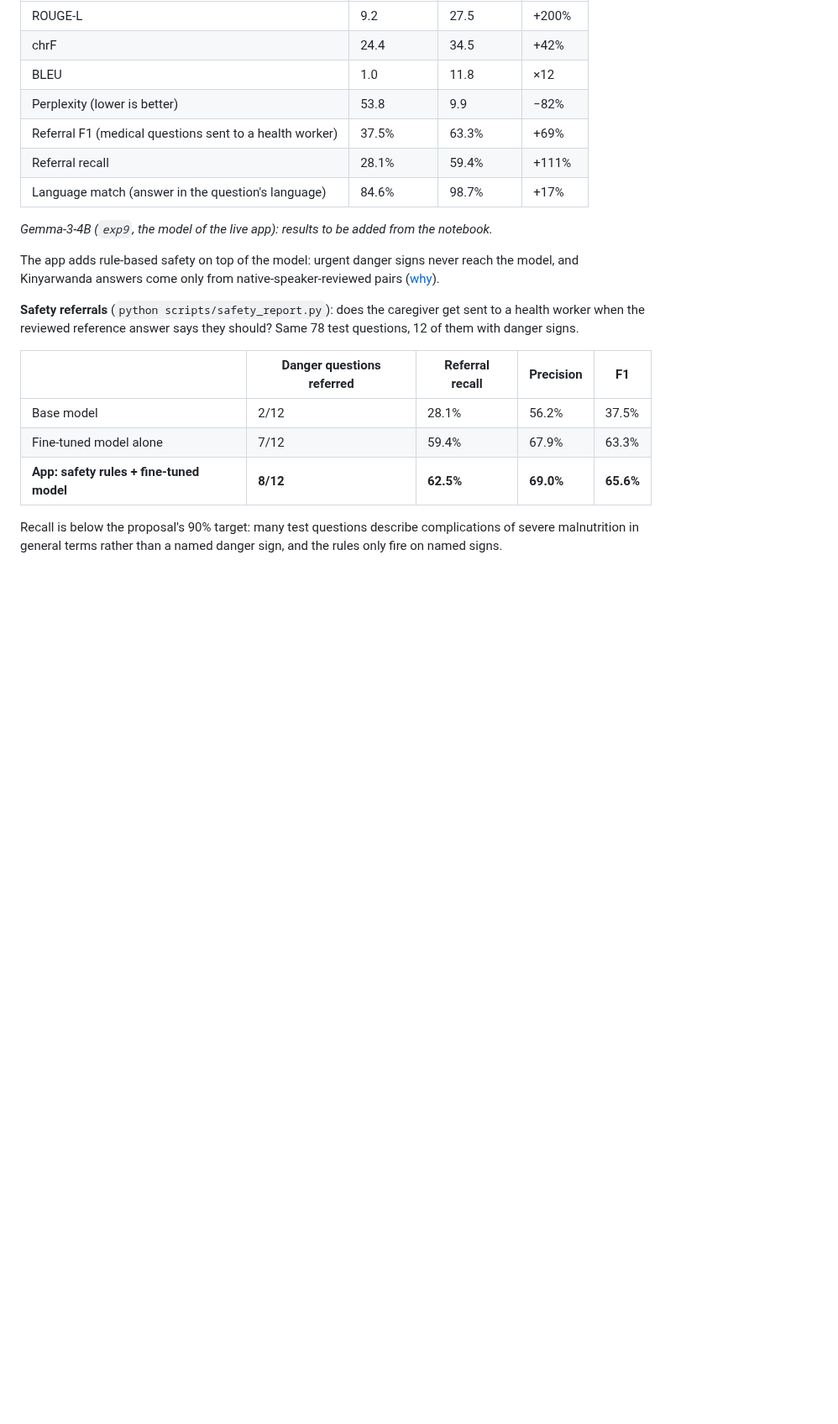
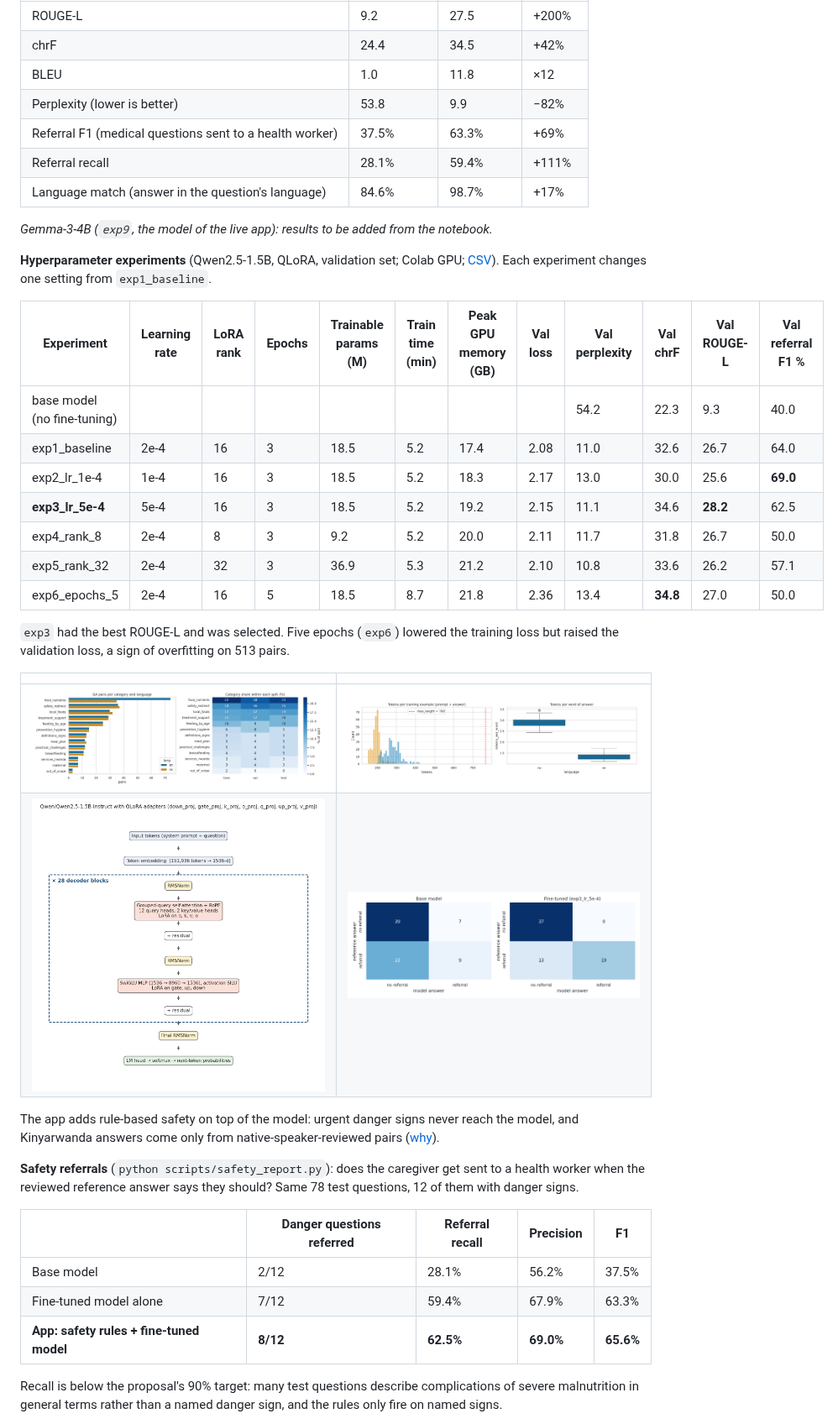
Before and after one commit to pauline12ish34/NutriAssist_Capstone, a Markdown page: README.md, the part around the change. Shown at 84% size. Drawn GitHub-style; pictures changed too: docs/results/data_categories.png (added), docs/results/data_tokens.png (added), docs/results/model_architecture.png (added); blank space fills up the shorter version.

Commit message:
Hyperparameter table and notebook figures in the README
Copied from the Colab outputs: experiment_table.csv and four figures.

Co-Authored-By: Claude Opus 5.5 <noreply@anthropic.com>

```diff
--- a/README.md
+++ b/README.md
@@ -97,6 +97,27 @@ from notebook section 6. Model: Qwen2.5-1.5B, experiment `exp3_lr_5e-4` (the mod
 | Language match (answer in the question's language) | 84.6% | 98.7% | +17% |
 
 _Gemma-3-4B (`exp9`, the model of the live app): results to be added from the notebook._
+
+**Hyperparameter experiments** (Qwen2.5-1.5B, QLoRA, validation set; Colab GPU; [CSV](docs/results/experiment_table.csv)).
+Each experiment changes one setting from `exp1_baseline`.
+
+| Experiment | Learning rate | LoRA rank | Epochs | Trainable params (M) | Train time (min) | Peak GPU memory (GB) | Val loss | Val perplexity | Val chrF | Val ROUGE-L | Val referral F1 % |
+|---|---|---|---|---|---|---|---|---|---|---|---|
+| base model (no fine-tuning) | | | | | | | | 54.2 | 22.3 | 9.3 | 40.0 |
+| exp1_baseline | 2e-4 | 16 | 3 | 18.5 | 5.2 | 17.4 | 2.08 | 11.0 | 32.6 | 26.7 | 64.0 |
+| exp2_lr_1e-4 | 1e-4 | 16 | 3 | 18.5 | 5.2 | 18.3 | 2.17 | 13.0 | 30.0 | 25.6 | **69.0** |
+| **exp3_lr_5e-4** | 5e-4 | 16 | 3 | 18.5 | 5.2 | 19.2 | 2.15 | 11.1 | 34.6 | **28.2** | 62.5 |
+| exp4_rank_8 | 2e-4 | 8 | 3 | 9.2 | 5.2 | 20.0 | 2.11 | 11.7 | 31.8 | 26.7 | 50.0 |
+| exp5_rank_32 | 2e-4 | 32 | 3 | 36.9 | 5.3 | 21.2 | 2.10 | 10.8 | 33.6 | 26.2 | 57.1 |
+| exp6_epochs_5 | 2e-4 | 16 | 5 | 18.5 | 8.7 | 21.8 | 2.36 | 13.4 | **34.8** | 27.0 | 50.0 |
+
+`exp3` had the best ROUGE-L and was selected. Five epochs (`exp6`) lowered the training loss but raised the
+validation loss, a sign of overfitting on 513 pairs.
+
+| | |
+|---|---|
+| ![Questions per category and language](docs/results/data_categories.png) | ![Answer length in tokens](docs/results/data_tokens.png) |
+| ![Model architecture with LoRA](docs/results/model_architecture.png) | ![Referral confusion matrix](docs/results/referral_confusion.png) |
 
 The app adds rule-based safety on top of the model: urgent danger signs never reach the model, and
 Kinyarwanda answers come only from native-speaker-reviewed pairs ([why](docs/kinyarwanda.md)).
```
Also changed, not shown: 1 other file.
